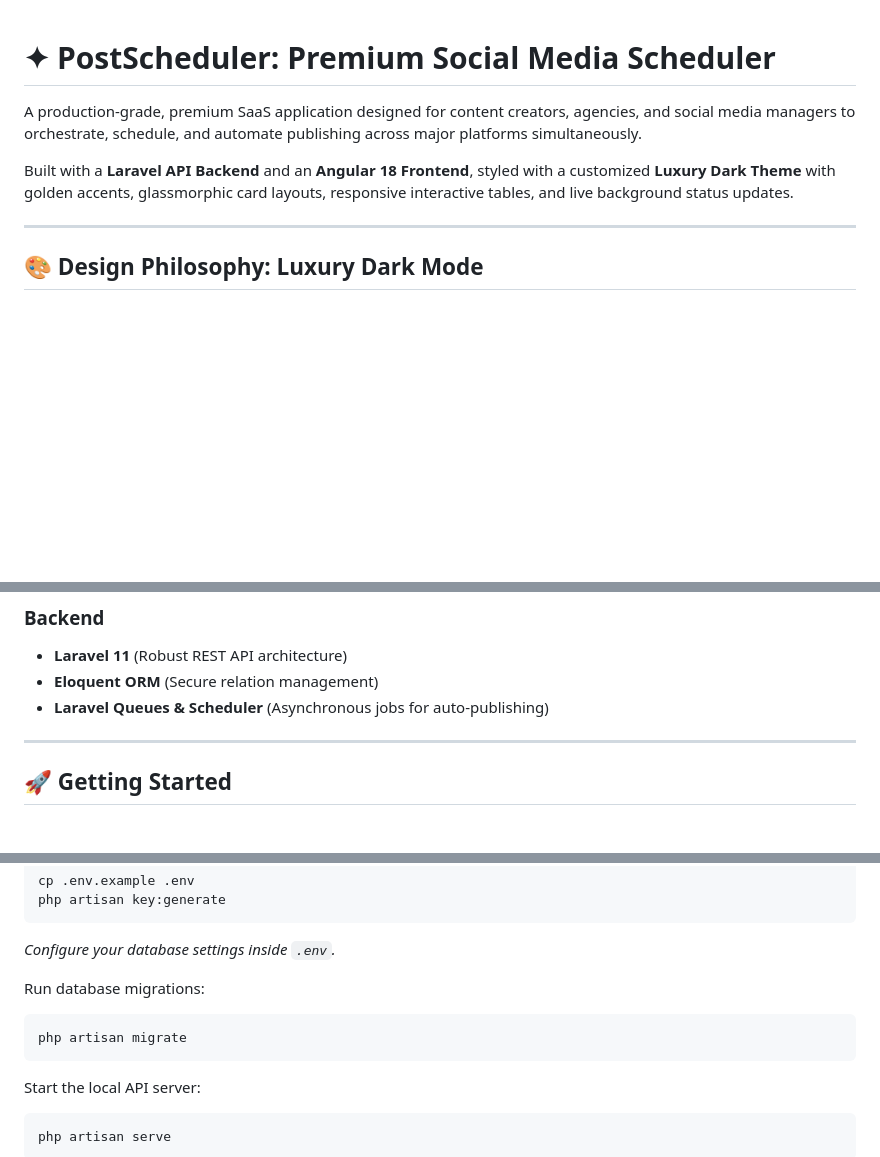
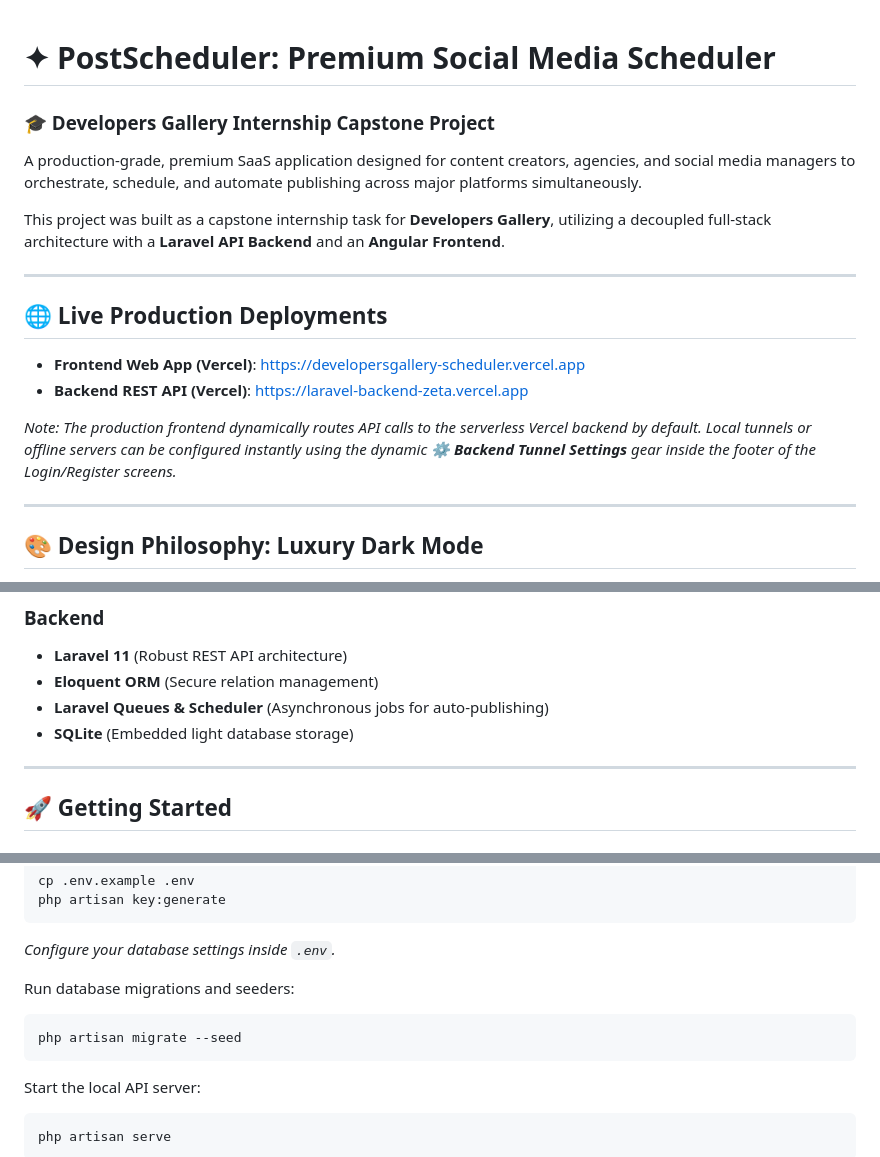
Before and after one commit to eshan-tiwari/post-scheduler, a Markdown page: README.md, 3 parts joined by grey strips. Drawn GitHub-style; blank space fills up the shorter version.

Commit message:
docs: update README with live Vercel deployments and Developers Gallery internship task description

````diff
--- a/README.md
+++ b/README.md
@@ -1,8 +1,17 @@
 # ✦ PostScheduler: Premium Social Media Scheduler
 
+### 🎓 Developers Gallery Internship Capstone Project
 A production-grade, premium SaaS application designed for content creators, agencies, and social media managers to orchestrate, schedule, and automate publishing across major platforms simultaneously.
 
-Built with a **Laravel API Backend** and an **Angular 18 Frontend**, styled with a customized **Luxury Dark Theme** with golden accents, glassmorphic card layouts, responsive interactive tables, and live background status updates.
+This project was built as a capstone internship task for **Developers Gallery**, utilizing a decoupled full-stack architecture with a **Laravel API Backend** and an **Angular Frontend**.
+
+---
+
+## 🌐 Live Production Deployments
+* **Frontend Web App (Vercel)**: [https://developersgallery-scheduler.vercel.app](https://developersgallery-scheduler.vercel.app)
+* **Backend REST API (Vercel)**: [https://laravel-backend-zeta.vercel.app](https://laravel-backend-zeta.vercel.app)
+
+*Note: The production frontend dynamically routes API calls to the serverless Vercel backend by default. Local tunnels or offline servers can be configured instantly using the dynamic **⚙️ Backend Tunnel Settings** gear inside the footer of the Login/Register screens.*
 
 ---
 
@@ -35,6 +44,7 @@ Built with a **Laravel API Backend** and an **Angular 18 Frontend**, styled with
 * **Laravel 11** (Robust REST API architecture)
 * **Eloquent ORM** (Secure relation management)
 * **Laravel Queues & Scheduler** (Asynchronous jobs for auto-publishing)
+* **SQLite** (Embedded light database storage)
 
 ---
 
@@ -65,9 +75,9 @@ php artisan key:generate
 ```
 *Configure your database settings inside `.env`.*
 
-Run database migrations:
+Run database migrations and seeders:
 ```bash
-php artisan migrate
+php artisan migrate --seed
 ```
 
 Start the local API server:
````
Also changed, not shown: other parts of README.md (+1 -1 lines).
